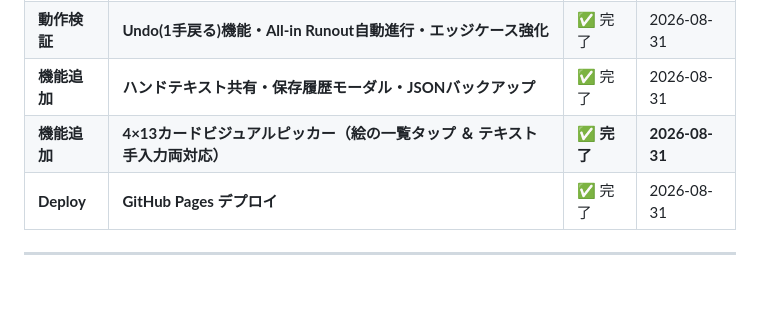
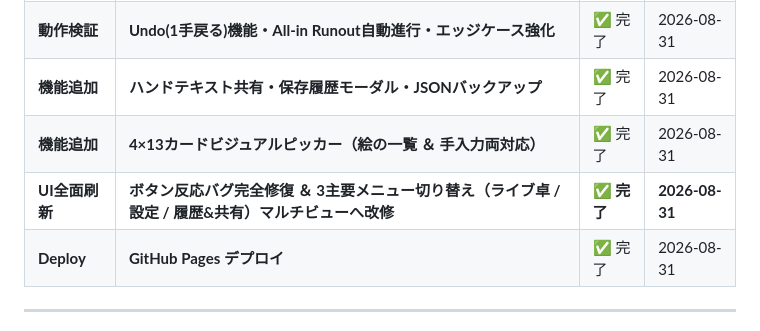
Before and after one commit to MrDayama/ai-tool, a Markdown page: 03_AI/Poker_Memo_Progress.md, the part around the change. GitHub-like rendering; blank space fills up the shorter version.

Commit message:
docs: 進捗ログ更新 (UIマルチビュー刷新)

```diff
--- a/03_AI/Poker_Memo_Progress.md
+++ b/03_AI/Poker_Memo_Progress.md
@@ -25,7 +25,8 @@ source: 実装進捗トラッキング
 | **UI修正** | **PC/スマホ表示崩れ調査 & 修正** | ✅ 完了 | 2026-08-31 |
 | **動作検証** | **Undo(1手戻る)機能・All-in Runout自動進行・エッジケース強化** | ✅ 完了 | 2026-08-31 |
 | **機能追加** | **ハンドテキスト共有・保存履歴モーダル・JSONバックアップ** | ✅ 完了 | 2026-08-31 |
-| **機能追加** | **4×13カードビジュアルピッカー（絵の一覧タップ ＆ テキスト手入力両対応）** | **✅ 完了** | **2026-08-31** |
+| **機能追加** | **4×13カードビジュアルピッカー（絵の一覧 ＆ 手入力両対応）** | ✅ 完了 | 2026-08-31 |
+| **UI全面刷新** | **ボタン反応バグ完全修復 ＆ 3主要メニュー切り替え（ライブ卓 / 設定 / 履歴&共有）マルチビューへ改修** | **✅ 完了** | **2026-08-31** |
 | **Deploy** | **GitHub Pages デプロイ** | ✅ 完了 | 2026-08-31 |
 
 ---
```
